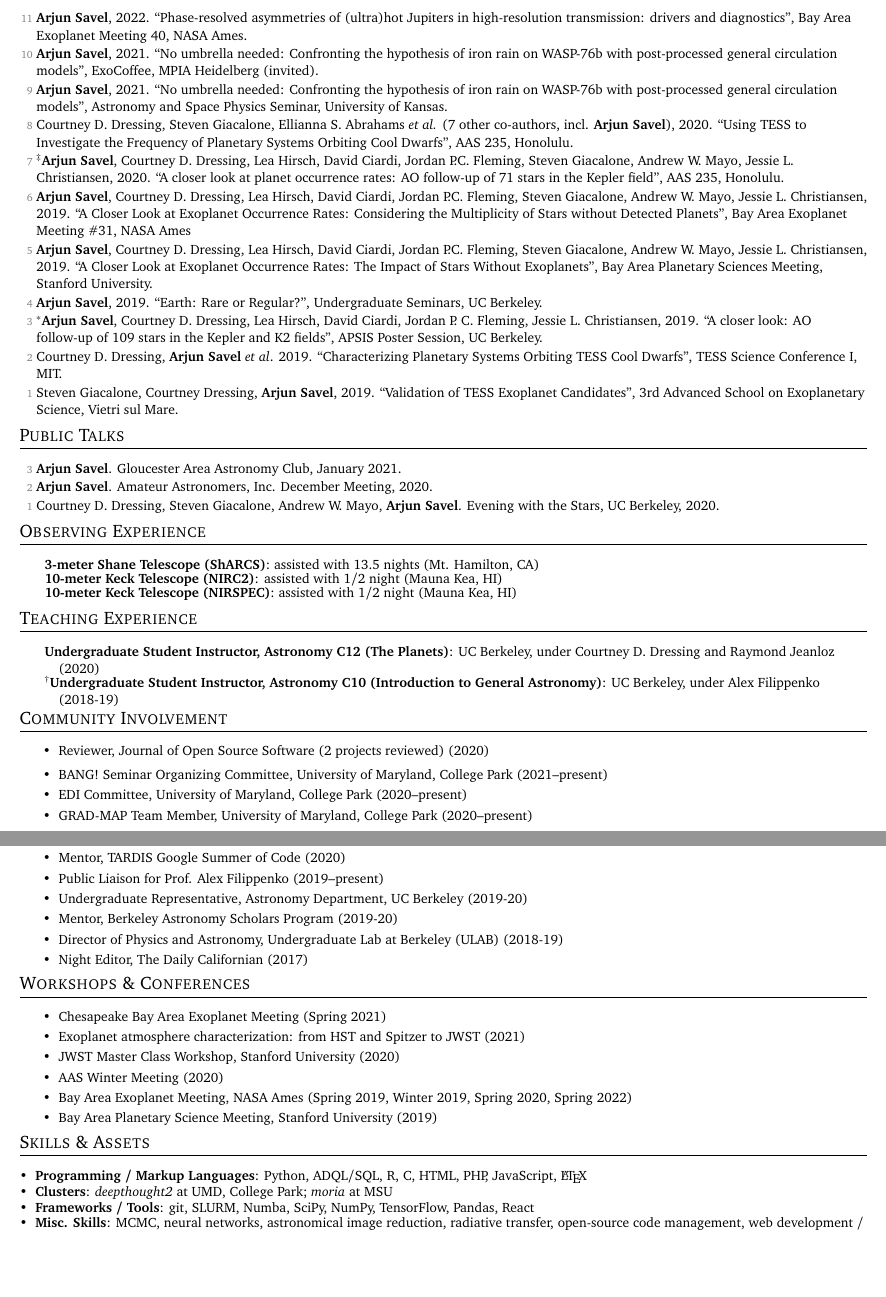
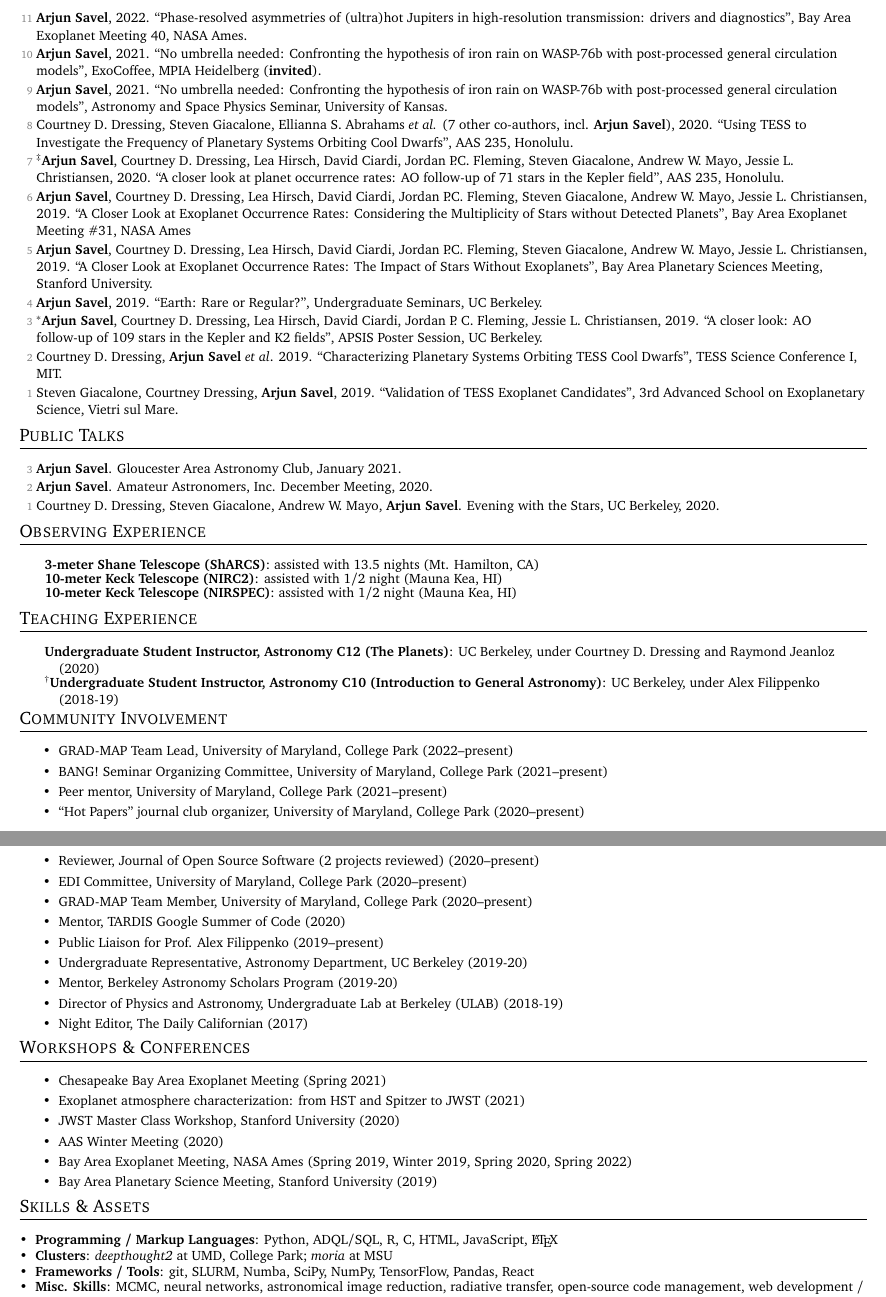
Before and after one commit to arjunsavel/CV, a LaTeX document (main.tex): two parts of pages 2 and 3 of 3, joined at a grey line, cut so that both start at the same text, the shorter picture padded with empty space. Compiled offline with pdfLaTeX.

Commit message:
Updates from Overleaf

```diff
--- a/main.tex
+++ b/main.tex
@@ -214,7 +214,7 @@
 
    \item[{\color{numcolor}\scriptsize11}] \textbf{Arjun Savel}, 2022. ``Phase-resolved asymmetries of (ultra)hot Jupiters in high-resolution transmission: drivers and diagnostics'', Bay Area Exoplanet Meeting #40, NASA Ames.
 
- \item[{\color{numcolor}\scriptsize10}] \textbf{Arjun Savel}, 2021. ``No umbrella needed: Confronting the hypothesis of iron rain on WASP-76b with post-processed general circulation models'', ExoCoffee, MPIA Heidelberg (invited).
+ \item[{\color{numcolor}\scriptsize10}] \textbf{Arjun Savel}, 2021. ``No umbrella needed: Confronting the hypothesis of iron rain on WASP-76b with post-processed general circulation models'', ExoCoffee, MPIA Heidelberg (\textbf{invited}).
 
 \item[{\color{numcolor}\scriptsize9}] \textbf{Arjun Savel}, 2021. ``No umbrella needed: Confronting the hypothesis of iron rain on WASP-76b with post-processed general circulation models'', Astronomy and Space Physics Seminar, University of Kansas.
 
@@ -260,8 +260,11 @@
 
 \shorterSection{Community Involvement}
 \resumeItemListStart
-\item Reviewer, Journal of Open Source Software (2 projects reviewed) (2020)
+\resumeItem{}{GRAD-MAP Team Lead, University of Maryland, College Park (2022--present)}
 \resumeItem{}{BANG! Seminar Organizing Committee, University of Maryland, College Park (2021--present)}
+\resumeItem{}{Peer mentor, University of Maryland, College Park (2021--present)}
+\resumeItem{}{``Hot Papers'' journal club organizer, University of Maryland, College Park (2020--present)}
+\resumeItem{}{Reviewer, Journal of Open Source Software (2 projects reviewed) (2020--present)}
 \resumeItem{}{EDI Committee, University of Maryland, College Park (2020--present)}
 \resumeItem{}{GRAD-MAP Team Member, University of Maryland, College Park (2020--present)}
 \resumeItem{}{Mentor, TARDIS Google Summer of Code (2020)}
@@ -289,7 +292,7 @@
   \resumeSubHeadingListStart
   \small
     \item{
-     \textbf{Programming / Markup Languages}{: Python, ADQL/SQL, R, C, HTML, PHP, JavaScript, \LaTeX}
+     \textbf{Programming / Markup Languages}{: Python, ADQL/SQL, R, C, HTML, JavaScript, \LaTeX}
     }
     \vspace{-5pt}
     \item{
```
